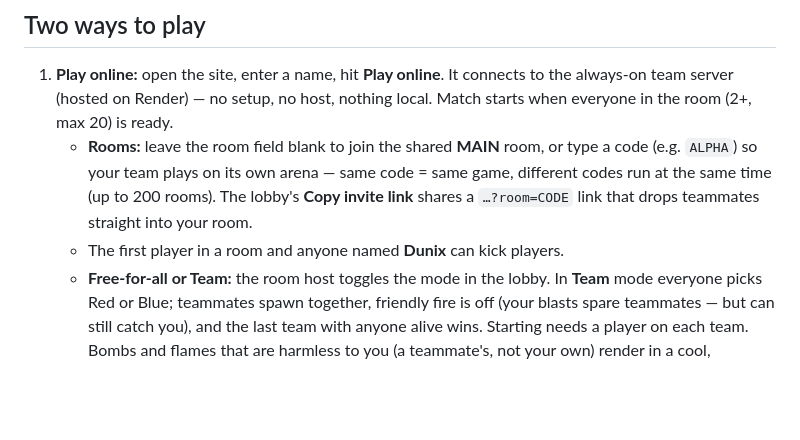
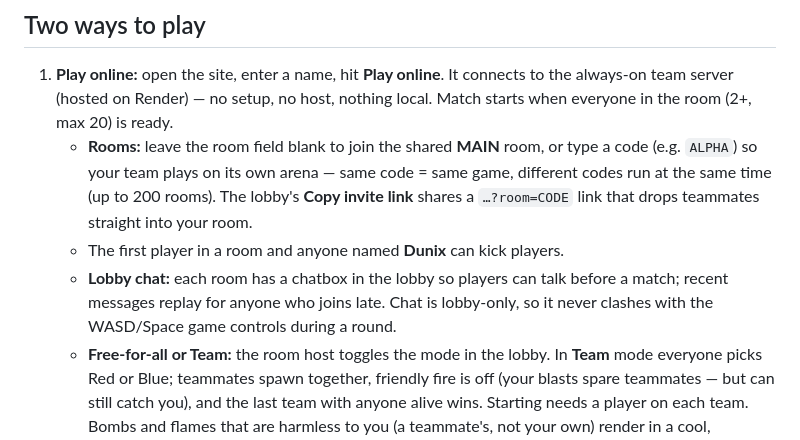
Before and after one commit to donnac-infotrack/bomberman, a Markdown page: README.md, the part around the change. GitHub-like rendering; blank space fills up the shorter version.

Commit message:
docs: note lobby chat
Co-Authored-By: Claude Fable 5 <noreply@anthropic.com>

```diff
--- a/README.md
+++ b/README.md
@@ -15,6 +15,9 @@ works under corporate proxies like Netskope.
      different codes run at the same time (up to 200 rooms). The lobby's **Copy invite
      link** shares a `…?room=CODE` link that drops teammates straight into your room.
    - The first player in a room and anyone named **Dunix** can kick players.
+   - **Lobby chat:** each room has a chatbox in the lobby so players can talk before a
+     match; recent messages replay for anyone who joins late. Chat is lobby-only, so it
+     never clashes with the WASD/Space game controls during a round.
    - **Free-for-all or Team:** the room host toggles the mode in the lobby. In
      **Team** mode everyone picks Red or Blue; teammates spawn together, friendly fire
      is off (your blasts spare teammates — but can still catch you), and the last team
```
